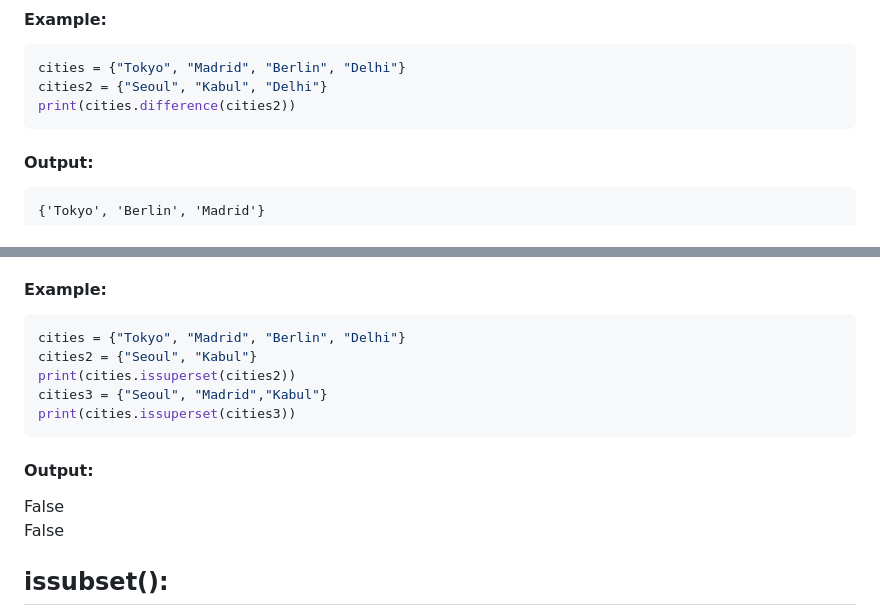
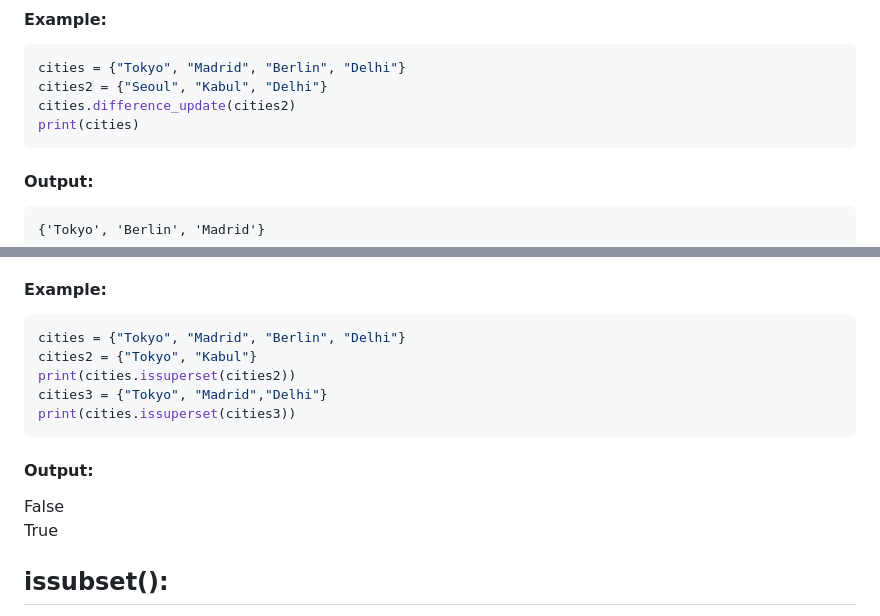
Before and after one commit to vatsastitva/first_repositroy, a Markdown page: Second 25 Days.md, 2 parts joined by grey strips. Rendered like a GitHub page.

````diff
--- a/Second 25 Days.md
+++ b/Second 25 Days.md
@@ -343,7 +343,8 @@ print(cities3)
 ```python
 cities = {"Tokyo", "Madrid", "Berlin", "Delhi"}
 cities2 = {"Seoul", "Kabul", "Delhi"}
-print(cities.difference(cities2))
+cities.difference_update(cities2)
+print(cities)
 ```
 #### Output:
 ```
@@ -372,15 +373,15 @@ The issuperset() method checks if all the items of a particular set are present
 #### Example:
 ```python
 cities = {"Tokyo", "Madrid", "Berlin", "Delhi"}
-cities2 = {"Seoul", "Kabul"}
+cities2 = {"Tokyo", "Kabul"}
 print(cities.issuperset(cities2))
-cities3 = {"Seoul", "Madrid","Kabul"}
+cities3 = {"Tokyo", "Madrid","Delhi"}
 print(cities.issuperset(cities3))
 ```
 #### Output:
 
 False\
-False
+True
 
 ## issubset():
 The issubset() method checks if all the items of the original set are present in the particular set. It returns True if all the items are present, else it returns False.
````
